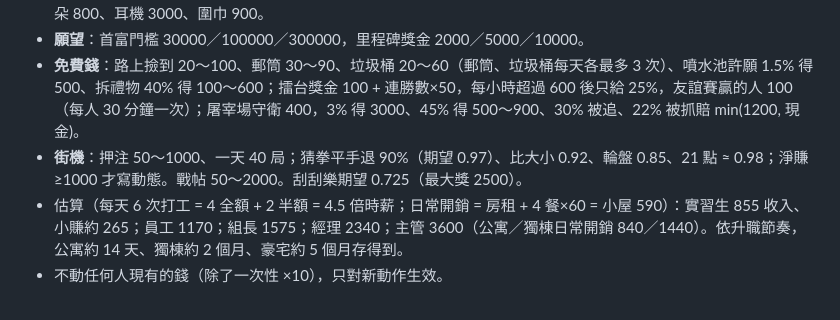
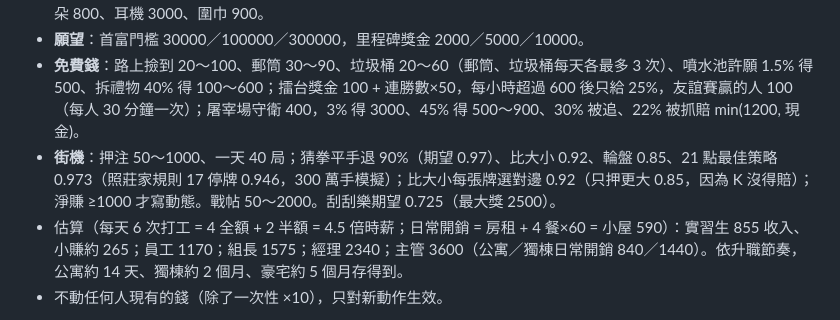
Before and after one commit to jackycheung0408/life-simulator, a Markdown page: CLAUDE.md, the part around the change. Drawn GitHub-style.

Commit message:
CLAUDE.md：舊街機遊戲期望值實算

```diff
--- a/CLAUDE.md
+++ b/CLAUDE.md
@@ -154,7 +154,7 @@
 - **房子**：公寓 13000／獨棟 100000／豪宅 200000。家具：好床 5000、冰箱 8000、按摩椅 9000、書櫃 4000、沙發 6000、電視櫃 5000、地毯 1500、盆栽 800。擺飾：花圃 600、信箱 500、路燈 1500、長椅 2000、小樹 1200、小豬雕像 8000。造型：雙馬尾／刺蝟頭 1200、西裝 4500、球衣 1800、洋裝 2400、皇冠 12000、小豬耳朵 800、耳機 3000、圍巾 900。
 - **願望**：首富門檻 30000／100000／300000，里程碑獎金 2000／5000／10000。
 - **免費錢**：路上撿到 20～100、郵筒 30～90、垃圾桶 20～60（郵筒、垃圾桶每天各最多 3 次）、噴水池許願 1.5% 得 500、拆禮物 40% 得 100～600；擂台獎金 100 + 連勝數×50，每小時超過 600 後只給 25%，友誼賽贏的人 100（每人 30 分鐘一次）；屠宰場守衛 400，3% 得 3000、45% 得 500～900、30% 被追、22% 被抓賠 min(1200, 現金)。
-- **街機**：押注 50～1000、一天 40 局；猜拳平手退 90%（期望 0.97）、比大小 0.92、輪盤 0.85、21 點 ≈ 0.98；淨賺 ≥1000 才寫動態。戰帖 50～2000。刮刮樂期望 0.725（最大獎 2500）。
+- **街機**：押注 50～1000、一天 40 局；猜拳平手退 90%（期望 0.97）、比大小 0.92、輪盤 0.85、21 點最佳策略 0.973（照莊家規則 17 停牌 0.946，300 萬手模擬）；比大小每張牌選對邊 0.92（只押更大 0.85，因為 K 沒得賠）；淨賺 ≥1000 才寫動態。戰帖 50～2000。刮刮樂期望 0.725（最大獎 2500）。
 - 估算（每天 6 次打工 = 4 全額 + 2 半額 = 4.5 倍時薪；日常開銷 = 房租 + 4 餐×60 = 小屋 590）：實習生 855 收入、小賺約 265；員工 1170；組長 1575；經理 2340；主管 3600（公寓／獨棟日常開銷 840／1440）。依升職節奏，公寓約 14 天、獨棟約 2 個月、豪宅約 5 個月存得到。
 - 不動任何人現有的錢（除了一次性 ×10），只對新動作生效。
 
```
